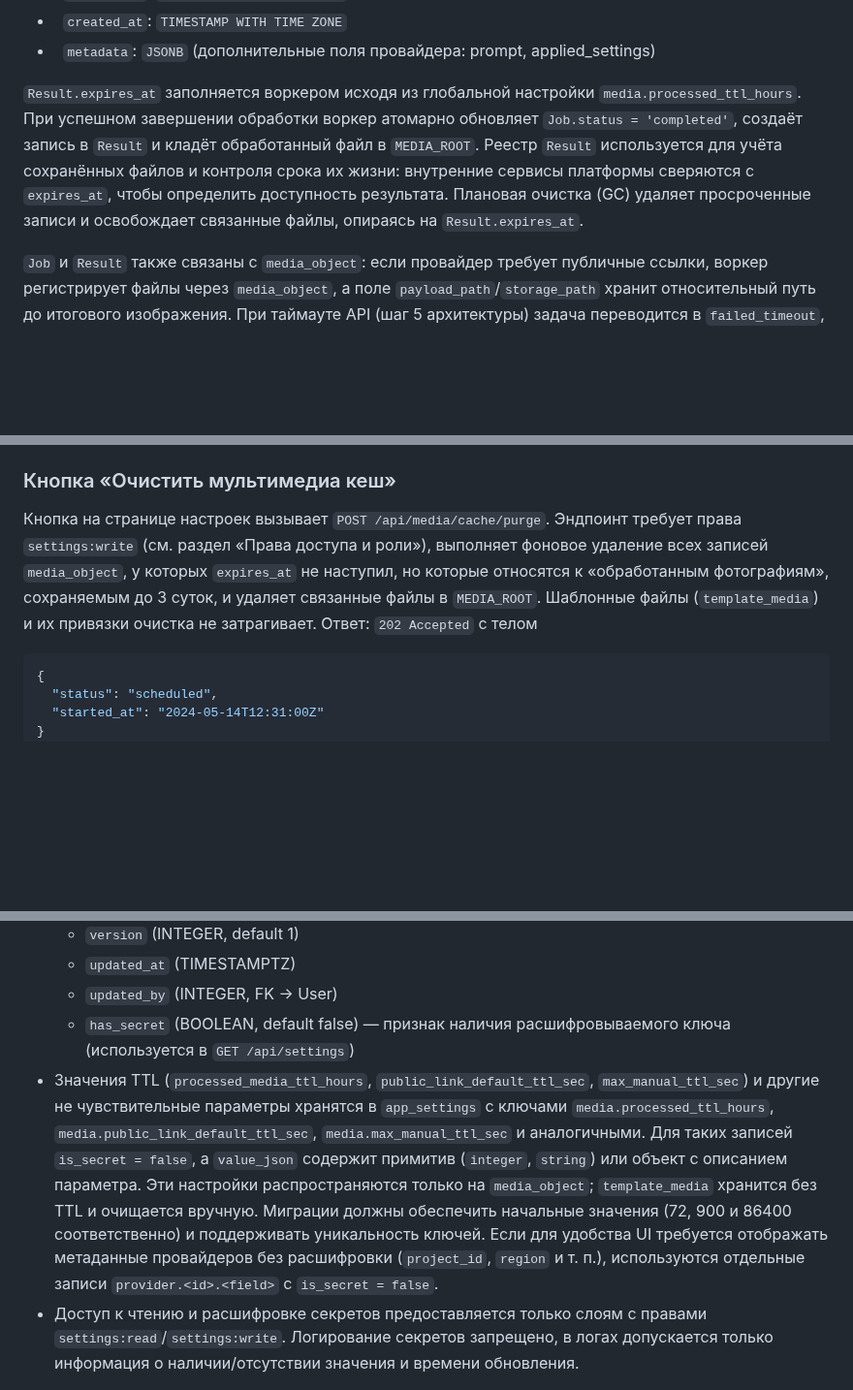
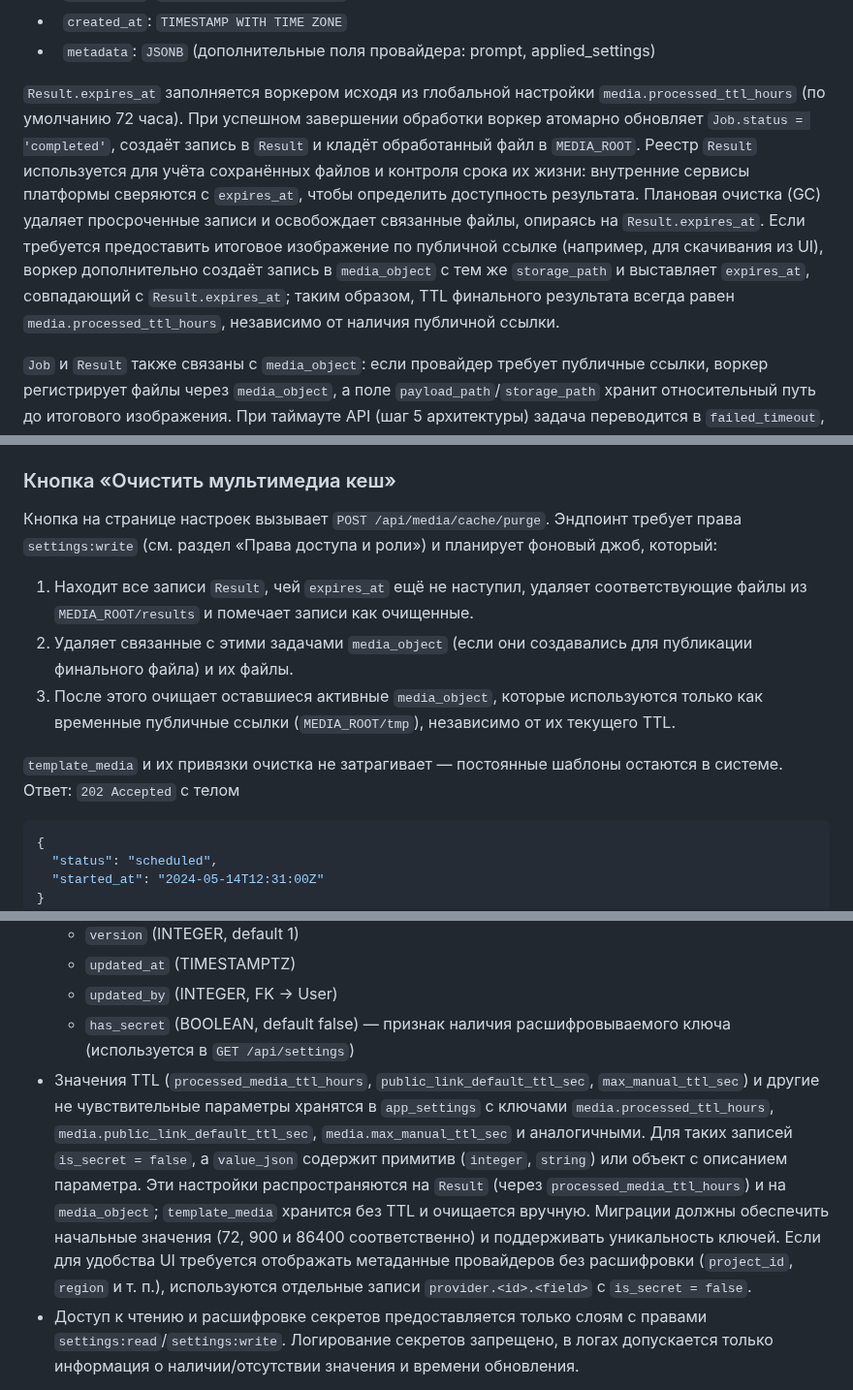
Before and after one commit to nicelight/PhotoChanger_25, a Markdown page: Docs/brief.md, 3 parts joined by grey strips. Shown at 97% size. Drawn GitHub-style; blank space fills up the shorter version.

Commit message:
Clarify media result storage TTLs in brief

````diff
--- a/Docs/brief.md
+++ b/Docs/brief.md
@@ -441,11 +441,14 @@ queueid:<ID>
 *   `created_at`: `TIMESTAMP WITH TIME ZONE`
 *   `metadata`: `JSONB` (дополнительные поля провайдера: prompt, applied_settings)
 
-`Result.expires_at` заполняется воркером исходя из глобальной настройки `media.processed_ttl_hours`. При успешном завершении
-обработки воркер атомарно обновляет `Job.status = 'completed'`, создаёт запись в `Result` и кладёт обработанный файл в
-`MEDIA_ROOT`. Реестр `Result` используется для учёта сохранённых файлов и контроля срока их жизни: внутренние сервисы платформы
-сверяются с `expires_at`, чтобы определить доступность результата. Плановая очистка (GC) удаляет просроченные записи и
-освобождает связанные файлы, опираясь на `Result.expires_at`.
+`Result.expires_at` заполняется воркером исходя из глобальной настройки `media.processed_ttl_hours` (по умолчанию 72 часа). При
+успешном завершении обработки воркер атомарно обновляет `Job.status = 'completed'`, создаёт запись в `Result` и кладёт
+обработанный файл в `MEDIA_ROOT`. Реестр `Result` используется для учёта сохранённых файлов и контроля срока их жизни: внутренние
+сервисы платформы сверяются с `expires_at`, чтобы определить доступность результата. Плановая очистка (GC) удаляет просроченные
+записи и освобождает связанные файлы, опираясь на `Result.expires_at`. Если требуется предоставить итоговое изображение по
+публичной ссылке (например, для скачивания из UI), воркер дополнительно создаёт запись в `media_object` с тем же `storage_path`
+и выставляет `expires_at`, совпадающий с `Result.expires_at`; таким образом, TTL финального результата всегда равен
+`media.processed_ttl_hours`, независимо от наличия публичной ссылки.
 
 `Job` и `Result` также связаны с `media_object`: если провайдер требует публичные ссылки, воркер регистрирует файлы через
 `media_object`, а поле `payload_path`/`storage_path` хранит относительный путь до итогового изображения. При таймауте API (шаг 5 архитектуры)
@@ -551,7 +565,13 @@ queueid:<ID>
 
 ### Кнопка «Очистить мультимедиа кеш»
 
-Кнопка на странице настроек вызывает `POST /api/media/cache/purge`. Эндпоинт требует права `settings:write` (см. раздел «Права доступа и роли»), выполняет фоновое удаление всех записей `media_object`, у которых `expires_at` не наступил, но которые относятся к «обработанным фотографиям», сохраняемым до 3 суток, и удаляет связанные файлы в `MEDIA_ROOT`. Шаблонные файлы (`template_media`) и их привязки очистка не затрагивает. Ответ: `202 Accepted` с телом
+Кнопка на странице настроек вызывает `POST /api/media/cache/purge`. Эндпоинт требует права `settings:write` (см. раздел «Права доступа и роли») и планирует фоновый джоб, который:
+
+1. Находит все записи `Result`, чей `expires_at` ещё не наступил, удаляет соответствующие файлы из `MEDIA_ROOT/results` и помечает записи как очищенные.
+2. Удаляет связанные с этими задачами `media_object` (если они создавались для публикации финального файла) и их файлы.
+3. После этого очищает оставшиеся активные `media_object`, которые используются только как временные публичные ссылки (`MEDIA_ROOT/tmp`), независимо от их текущего TTL.
+
+`template_media` и их привязки очистка не затрагивает — постоянные шаблоны остаются в системе. Ответ: `202 Accepted` с телом
 
 ```json
 {
@@ -575,7 +595,7 @@ queueid:<ID>
   * `updated_at` (TIMESTAMPTZ)
   * `updated_by` (INTEGER, FK → User)
   * `has_secret` (BOOLEAN, default false) — признак наличия расшифровываемого ключа (используется в `GET /api/settings`)
-* Значения TTL (`processed_media_ttl_hours`, `public_link_default_ttl_sec`, `max_manual_ttl_sec`) и другие не чувствительные параметры хранятся в `app_settings` с ключами `media.processed_ttl_hours`, `media.public_link_default_ttl_sec`, `media.max_manual_ttl_sec` и аналогичными. Для таких записей `is_secret = false`, а `value_json` содержит примитив (`integer`, `string`) или объект с описанием параметра. Эти настройки распространяются только на `media_object`; `template_media` хранится без TTL и очищается вручную. Миграции должны обеспечить начальные значения (72, 900 и 86400 соответственно) и поддерживать уникальность ключей. Если для удобства UI требуется отображать метаданные провайдеров без расшифровки (`project_id`, `region` и т. п.), используются отдельные записи `provider.<id>.<field>` с `is_secret = false`.
+* Значения TTL (`processed_media_ttl_hours`, `public_link_default_ttl_sec`, `max_manual_ttl_sec`) и другие не чувствительные параметры хранятся в `app_settings` с ключами `media.processed_ttl_hours`, `media.public_link_default_ttl_sec`, `media.max_manual_ttl_sec` и аналогичными. Для таких записей `is_secret = false`, а `value_json` содержит примитив (`integer`, `string`) или объект с описанием параметра. Эти настройки распространяются на `Result` (через `processed_media_ttl_hours`) и на `media_object`; `template_media` хранится без TTL и очищается вручную. Миграции должны обеспечить начальные значения (72, 900 и 86400 соответственно) и поддерживать уникальность ключей. Если для удобства UI требуется отображать метаданные провайдеров без расшифровки (`project_id`, `region` и т. п.), используются отдельные записи `provider.<id>.<field>` с `is_secret = false`.
 * Доступ к чтению и расшифровке секретов предоставляется только слоям с правами `settings:read`/`settings:write`. Логирование секретов запрещено, в логах допускается только информация о наличии/отсутствии значения и времени обновления.
 
 **Конфигурационные файлы**
````
Also changed, not shown: other parts of Docs/brief.md (+11 -0 lines).
